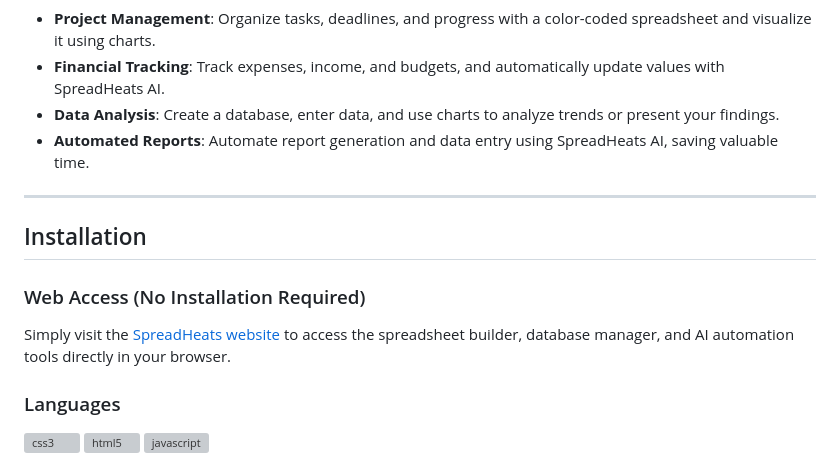
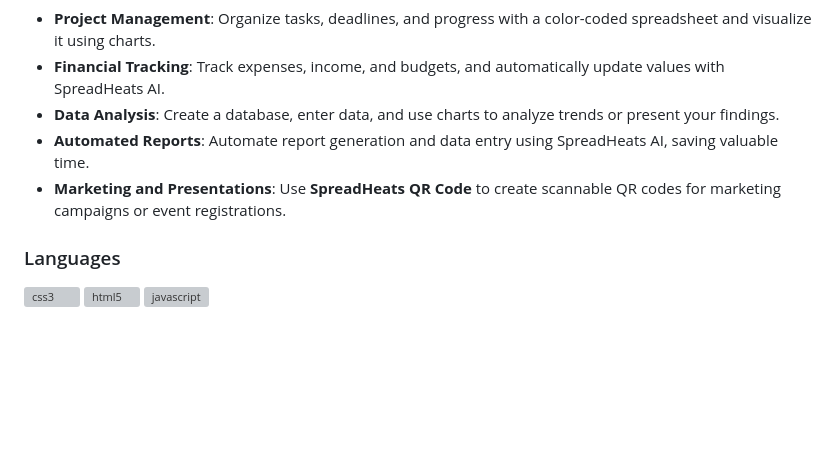
Before and after one commit to CalestialAshley35/SpreadHeats, a Markdown page: README.md, the part around the change printed below. Drawn GitHub-style; blank space fills up the shorter version; grey boxes are pictures that could not be loaded.

```diff
--- a/README.md
+++ b/README.md
@@ -57,13 +56,7 @@
 - **Financial Tracking**: Track expenses, income, and budgets, and automatically update values with SpreadHeats AI.
 - **Data Analysis**: Create a database, enter data, and use charts to analyze trends or present your findings.
 - **Automated Reports**: Automate report generation and data entry using SpreadHeats AI, saving valuable time.
-
----
-
-## Installation
-
-### Web Access (No Installation Required)
-Simply visit the [SpreadHeats website](https://calestialashley35.github.io/SpreadHeats/) to access the spreadsheet builder, database manager, and AI automation tools directly in your browser.
+- **Marketing and Presentations**: Use **SpreadHeats QR Code** to create scannable QR codes for marketing campaigns or event registrations.
 
 ### Languages
 <p align="left"> <a href="https://www.w3schools.com/css/" target="_blank" rel="noreferrer"> <img src="https://raw.githubusercontent.com/devicons/devicon/master/icons/css3/css3-original-wordmark.svg" alt="css3" width="40" height="40"/> </a> <a href="https://www.w3.org/html/" target="_blank" rel="noreferrer"> <img src="https://raw.githubusercontent.com/devicons/devicon/master/icons/html5/html5-original-wordmark.svg" alt="html5" width="40" height="40"/> </a> <a href="https://developer.mozilla.org/en-US/docs/Web/JavaScript" target="_blank" rel="noreferrer"> <img src="https://raw.githubusercontent.com/devicons/devicon/master/icons/javascript/javascript-original.svg" alt="javascript" width="40" height="40"/> </a> </p>
```
Also changed, not shown: other parts of README.md (+31 -32 lines).
